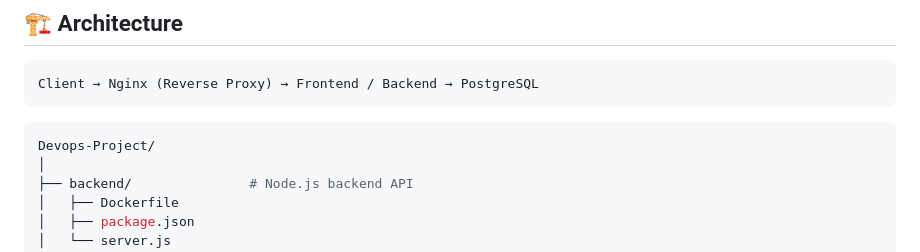
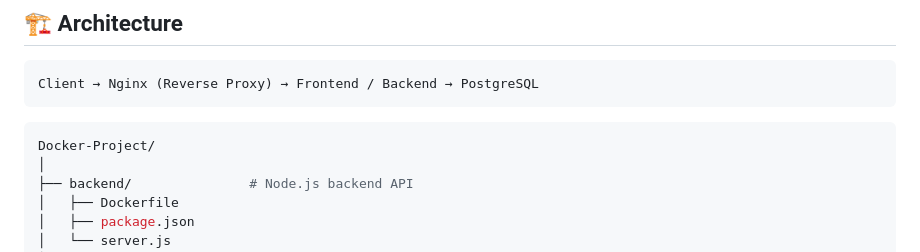
Before and after one commit to ShalinTimalsina/devops-3tier-docker-nginx-ssl, a Markdown page: README.md, the part around the change. GitHub-like rendering.

````diff
--- a/README.md
+++ b/README.md
@@ -13,7 +13,7 @@ Client → Nginx (Reverse Proxy) → Frontend / Backend → PostgreSQL
 ```
 
 ```bash
-Devops-Project/
+Docker-Project/
 │
 ├── backend/               # Node.js backend API
 │   ├── Dockerfile
````
